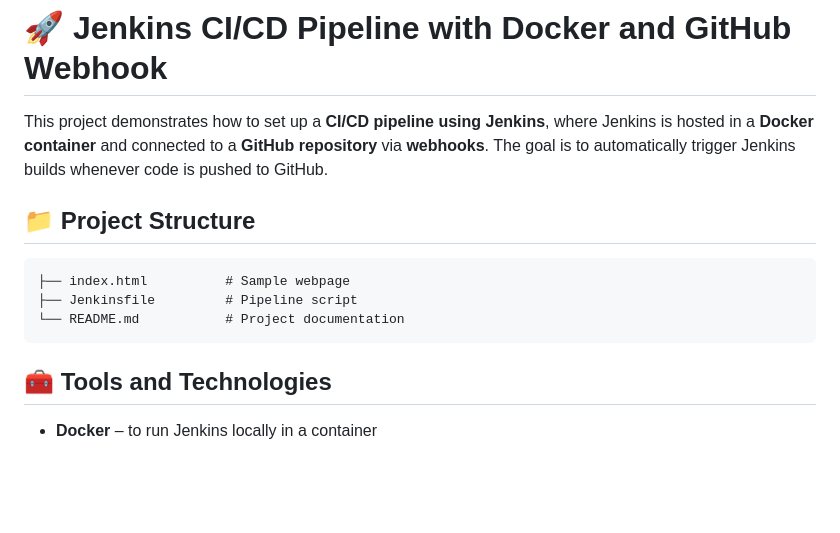
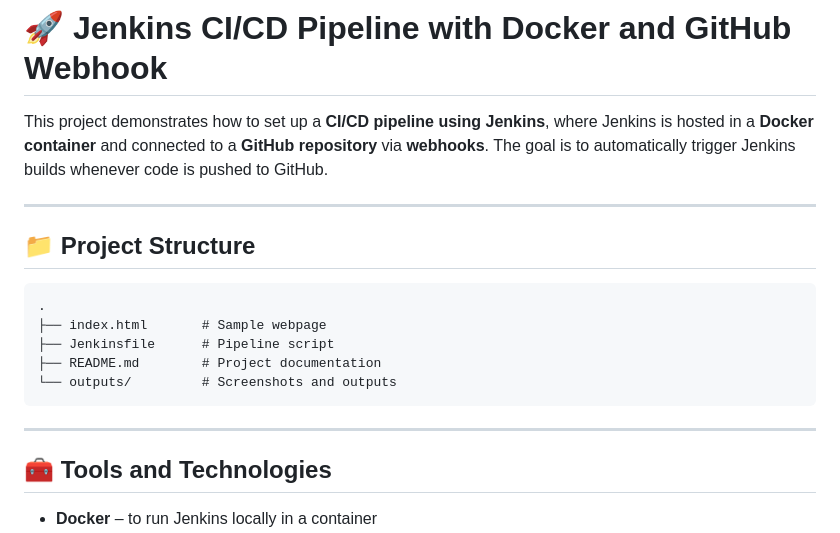
Before and after one commit to devops-nikki/Elevate-labs-Jenkins-CICD-pipeline-Task-2, a Markdown page: README.md, the part around one of its changes. GitHub-like rendering; blank space fills up the shorter version.

````diff
--- a/README.md
+++ b/README.md
@@ -2,12 +2,17 @@
 
 This project demonstrates how to set up a **CI/CD pipeline using Jenkins**, where Jenkins is hosted in a **Docker container** and connected to a **GitHub repository** via **webhooks**. The goal is to automatically trigger Jenkins builds whenever code is pushed to GitHub.
 
+---
+
 ## 📁 Project Structure
- ```
- ├── index.html          # Sample webpage
- ├── Jenkinsfile         # Pipeline script
- └── README.md           # Project documentation
 ```
+.
+├── index.html       # Sample webpage
+├── Jenkinsfile      # Pipeline script
+├── README.md        # Project documentation
+└── outputs/         # Screenshots and outputs
+```
+---
 
 ## 🧰 Tools and Technologies
 
````
Also changed, not shown: other parts of README.md (+20 -6 lines).
